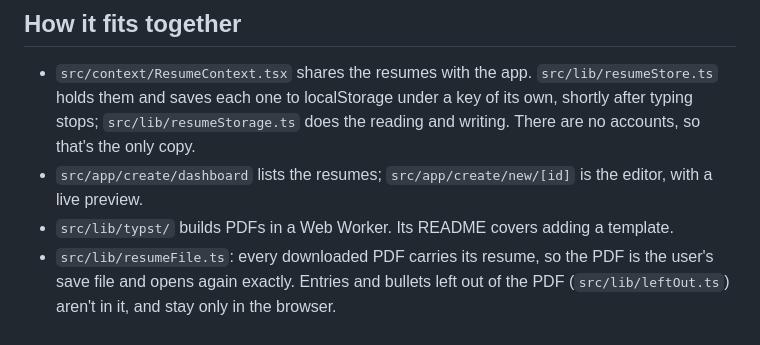
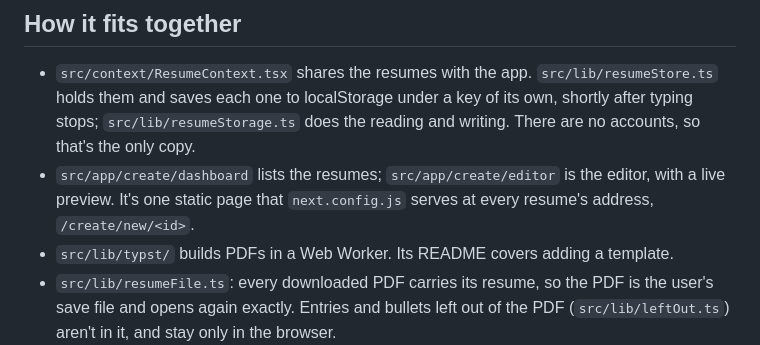
Before and after one commit to gbw30/resumezip, a Markdown page: frontend/README.md, the part around the change. Rendered like a GitHub page.

Commit message:
say in the README how the editor is served
The README still pointed at src/app/create/new/[id].

Closes #35

```diff
--- a/frontend/README.md
+++ b/frontend/README.md
@@ -24,8 +24,9 @@ npm run test:browser   # after a build; see below
   `src/lib/resumeStore.ts` holds them and saves each one to localStorage under
   a key of its own, shortly after typing stops; `src/lib/resumeStorage.ts`
   does the reading and writing. There are no accounts, so that's the only copy.
-- `src/app/create/dashboard` lists the resumes; `src/app/create/new/[id]` is
-  the editor, with a live preview.
+- `src/app/create/dashboard` lists the resumes; `src/app/create/editor` is
+  the editor, with a live preview. It's one static page that `next.config.js`
+  serves at every resume's address, `/create/new/<id>`.
 - `src/lib/typst/` builds PDFs in a Web Worker. Its README covers adding a
   template.
 - `src/lib/resumeFile.ts`: every downloaded PDF carries its resume, so the PDF
```
